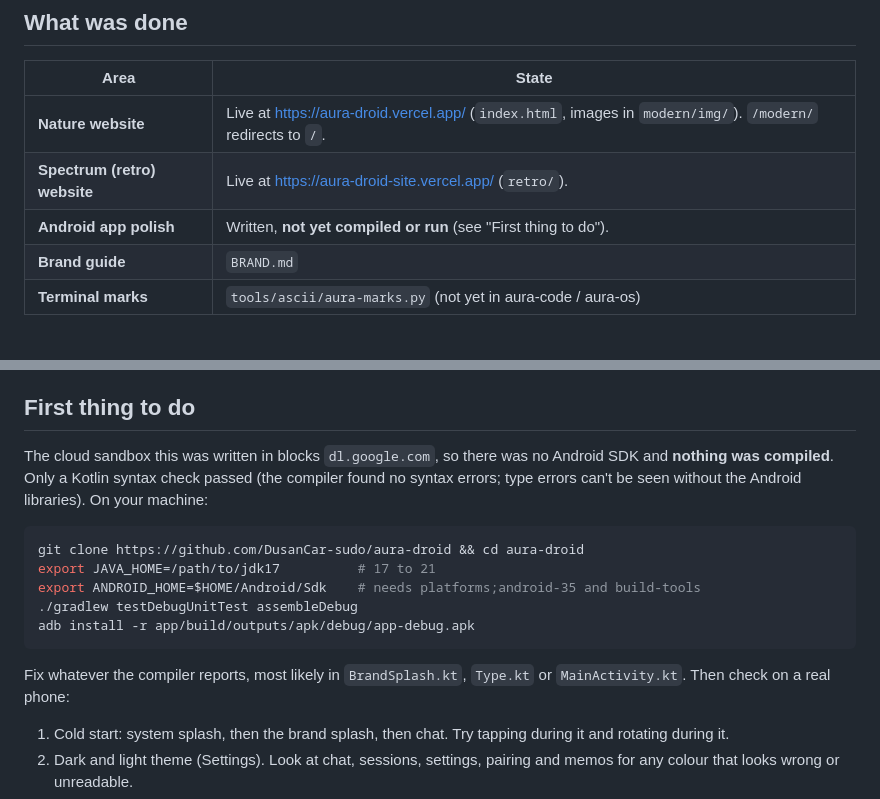
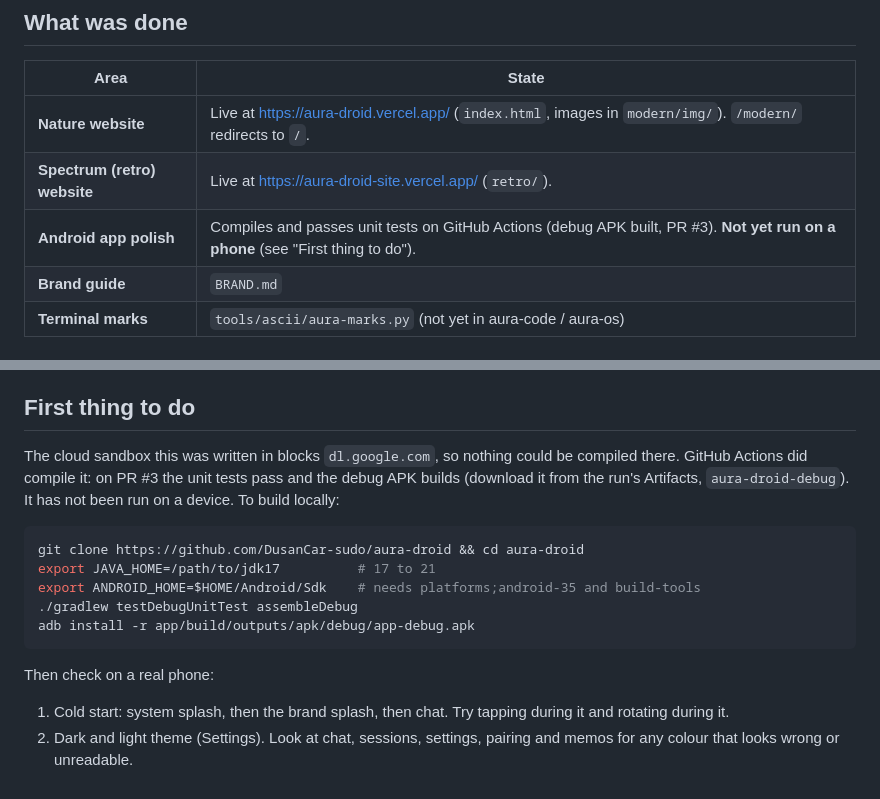
Before and after one commit to DusanCar-sudo/aura-droid, a Markdown page: HANDOFF.md, 2 parts joined by grey strips. Rendered like a GitHub page.

Commit message:
HANDOFF: CI compiled the app polish (tests pass, debug APK built)
Co-Authored-By: Claude Sonnet 5.5 <noreply@anthropic.com>
Claude-Session: https://claude.ai/code/session_01PfWQs6xqarbYgne8YvJPWf

````diff
--- a/HANDOFF.md
+++ b/HANDOFF.md
@@ -8,7 +8,7 @@ For the Claude Code terminal CLI on your Linux machine. Read `BRAND.md` next; it
 |---|---|
 | **Nature website** | Live at https://aura-droid.vercel.app/ (`index.html`, images in `modern/img/`). `/modern/` redirects to `/`. |
 | **Spectrum (retro) website** | Live at https://aura-droid-site.vercel.app/ (`retro/`). |
-| **Android app polish** | Written, **not yet compiled or run** (see "First thing to do"). |
+| **Android app polish** | Compiles and passes unit tests on GitHub Actions (debug APK built, PR #3). **Not yet run on a phone** (see "First thing to do"). |
 | **Brand guide** | `BRAND.md` |
 | **Terminal marks** | `tools/ascii/aura-marks.py` (not yet in aura-code / aura-os) |
 
@@ -24,7 +24,7 @@ For the Claude Code terminal CLI on your Linux machine. Read `BRAND.md` next; it
 
 ## First thing to do
 
-The cloud sandbox this was written in blocks `dl.google.com`, so there was no Android SDK and **nothing was compiled**. Only a Kotlin syntax check passed (the compiler found no syntax errors; type errors can't be seen without the Android libraries). On your machine:
+The cloud sandbox this was written in blocks `dl.google.com`, so nothing could be compiled there. GitHub Actions did compile it: on PR #3 the unit tests pass and the debug APK builds (download it from the run's Artifacts, `aura-droid-debug`). It has not been run on a device. To build locally:
 
 ```sh
 git clone https://github.com/DusanCar-sudo/aura-droid && cd aura-droid
@@ -34,7 +34,7 @@ export ANDROID_HOME=$HOME/Android/Sdk    # needs platforms;android-35 and build-
 adb install -r app/build/outputs/apk/debug/app-debug.apk
 ```
 
-Fix whatever the compiler reports, most likely in `BrandSplash.kt`, `Type.kt` or `MainActivity.kt`. Then check on a real phone:
+Then check on a real phone:
 
 1. Cold start: system splash, then the brand splash, then chat. Try tapping during it and rotating during it.
 2. Dark and light theme (Settings). Look at chat, sessions, settings, pairing and memos for any colour that looks wrong or unreadable.
````
